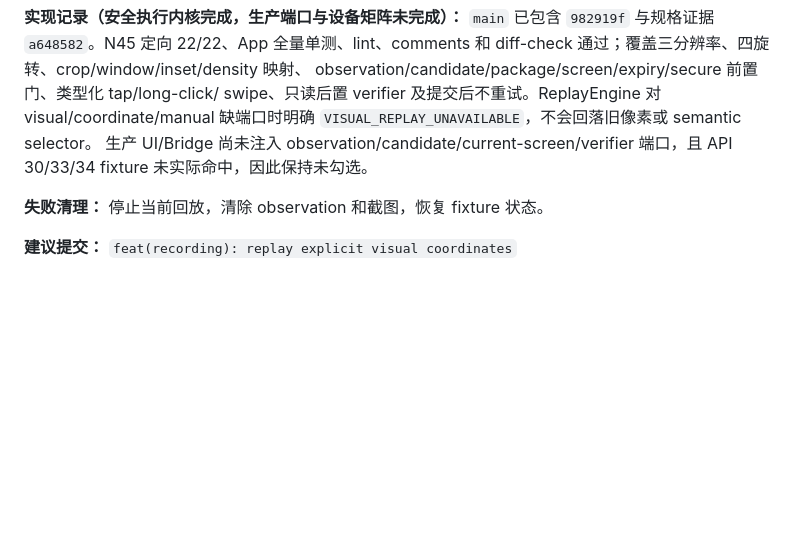
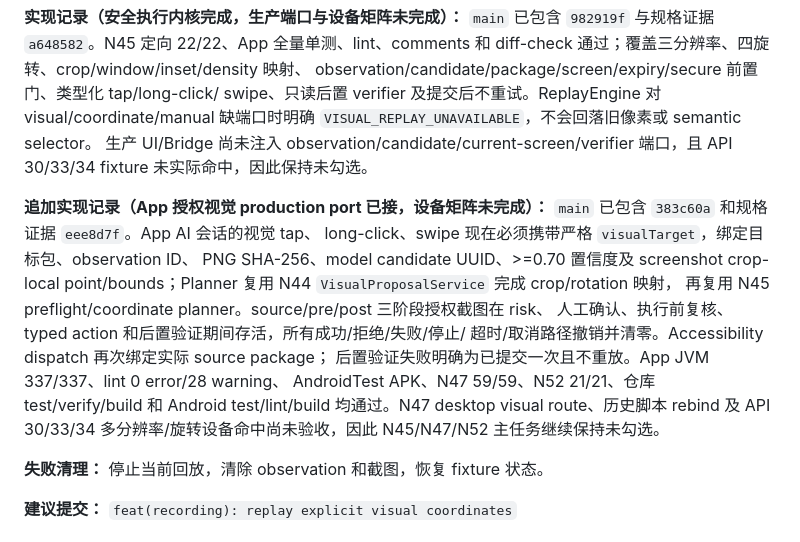
Before and after one commit to lejunyang/ai-auto-android, a Markdown page: docs/next-phase-tasks.md, the part around the change. Drawn GitHub-style; blank space fills up the shorter version.

Commit message:
docs: record authorized visual integration
Co-authored-by: TRAE CLI <noreply@bytedance.com>

```diff
--- a/docs/next-phase-tasks.md
+++ b/docs/next-phase-tasks.md
@@ -552,6 +552,19 @@ swipe、只读后置 verifier 及提交后不重试。ReplayEngine 对 visual/co
 生产 UI/Bridge 尚未注入 observation/candidate/current-screen/verifier 端口，且
 API 30/33/34 fixture 未实际命中，因此保持未勾选。
 
+**追加实现记录（App 授权视觉 production port 已接，设备矩阵未完成）：**
+`main` 已包含 `383c60a` 和规格证据 `eee8d7f`。App AI 会话的视觉 tap、
+long-click、swipe 现在必须携带严格 `visualTarget`，绑定目标包、observation ID、
+PNG SHA-256、model candidate UUID、>=0.70 置信度及 screenshot crop-local
+point/bounds；Planner 复用 N44 `VisualProposalService` 完成 crop/rotation 映射，
+再复用 N45 preflight/coordinate planner。source/pre/post 三阶段授权截图在 risk、
+人工确认、执行前复核、typed action 和后置验证期间存活，所有成功/拒绝/失败/停止/
+超时/取消路径撤销并清零。Accessibility dispatch 再次绑定实际 source package；
+后置验证失败明确为已提交一次且不重放。App JVM 337/337、lint 0 error/28 warning、
+AndroidTest APK、N47 59/59、N52 21/21、仓库 test/verify/build 和 Android
+test/lint/build 均通过。N47 desktop visual route、历史脚本 rebind 及 API 30/33/34
+多分辨率/旋转设备命中尚未验收，因此 N45/N47/N52 主任务继续保持未勾选。
+
 **失败清理：** 停止当前回放，清除 observation 和截图，恢复 fixture 状态。
 
 **建议提交：** `feat(recording): replay explicit visual coordinates`
```
